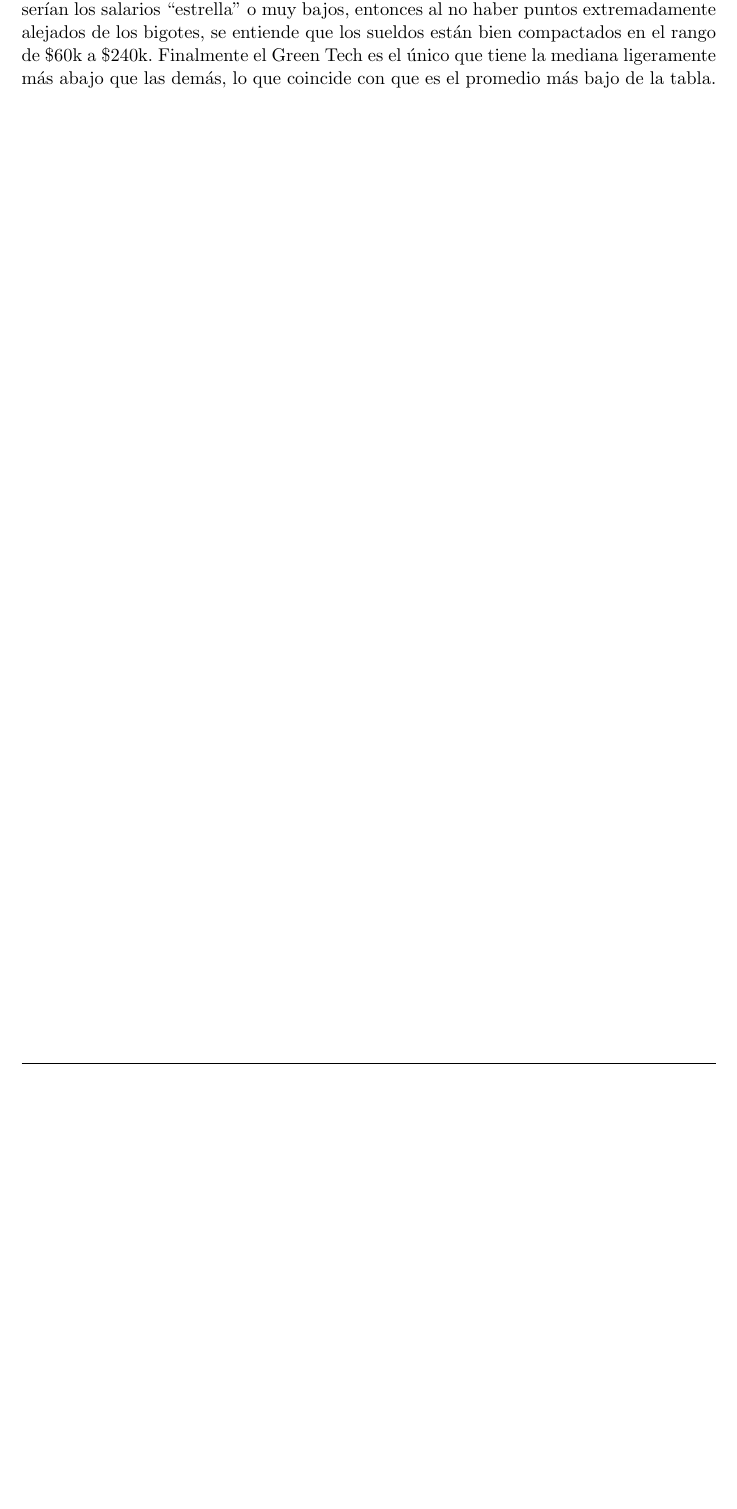
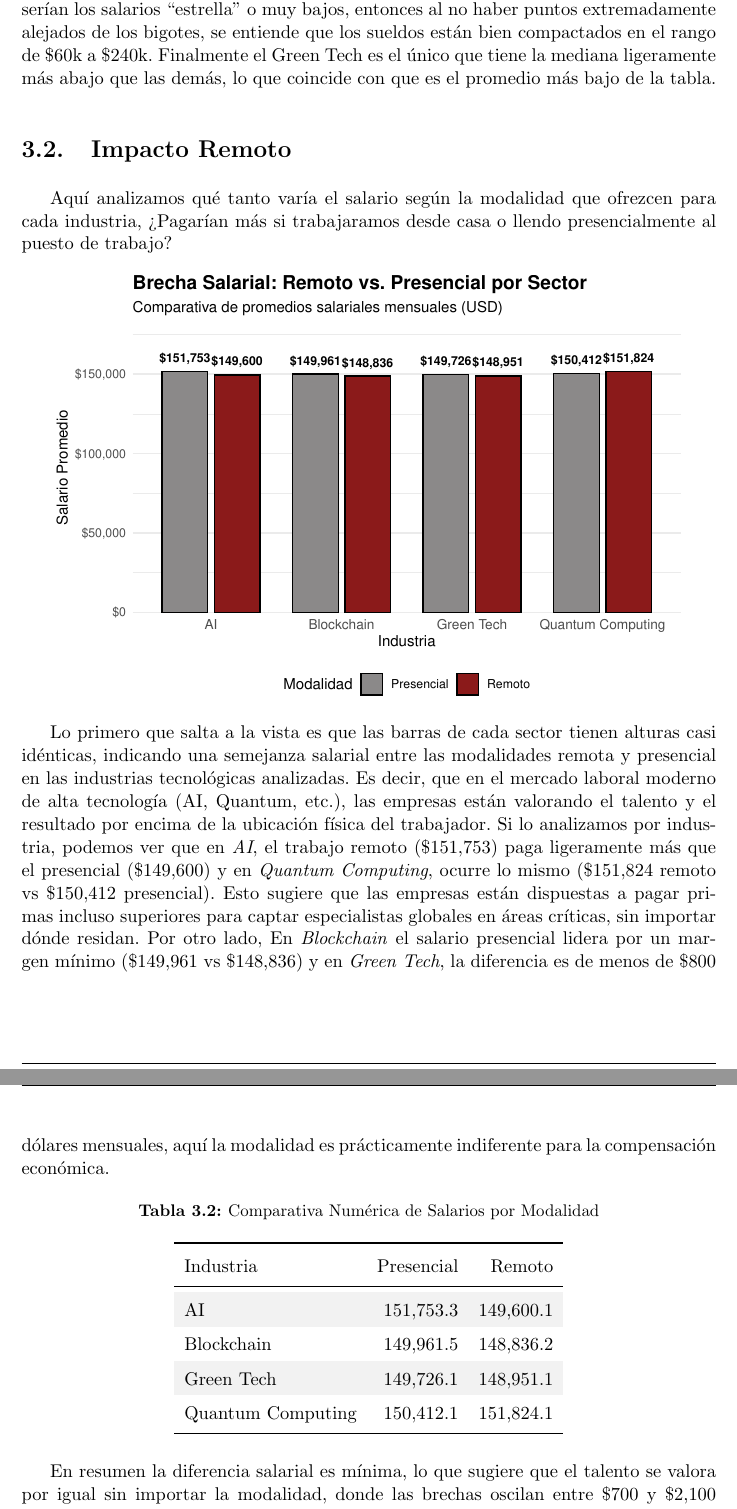
Before and after one commit to nazaartgs/Jobs_and_skills, a LaTeX thesis (Trabajo_final.tex): part of page 11 of 12 before the commit and two parts of pages 11 and 12 of 14 after it, the two joined at a grey line, cut so that both start at the same text, the shorter picture padded with empty space. The pictures show the PDF file Trabajo_final.pdf that the author committed with the source.

Commit message:
Opción remota analizada

```diff
--- a/Trabajo_final.tex
+++ b/Trabajo_final.tex
@@ -376,3 +376,47 @@ sueldos están bien compactados en el rango de \$60k a \$240k. Finalmente
 el Green Tech es el único que tiene la mediana ligeramente más abajo que
 las demás, lo que coincide con que es el promedio más bajo de la tabla.
 
+\section{Impacto Remoto}
+
+Aquí analizamos qué tanto varía el salario según la modalidad que
+ofrezcen para cada industria, ¿Pagarían más si trabajaramos desde casa o
+llendo presencialmente al puesto de trabajo?
+
+\begin{center}\includegraphics[width=0.9\linewidth,]{Trabajo_final_files/figure-latex/Gráfico de Barras Agrupadas (Brecha Salarial)-1} \end{center}
+
+Lo primero que salta a la vista es que las barras de cada sector tienen
+alturas casi idénticas, indicando una semejanza salarial entre las
+modalidades remota y presencial en las industrias tecnológicas
+analizadas. Es decir, que en el mercado laboral moderno de alta
+tecnología (AI, Quantum, etc.), las empresas están valorando el talento
+y el resultado por encima de la ubicación física del trabajador. Si lo
+analizamos por industria, podemos ver que en \emph{AI}, el trabajo
+remoto (\$151,753) paga ligeramente más que el presencial (\$149,600) y
+en \emph{Quantum Computing}, ocurre lo mismo (\$151,824 remoto vs
+\$150,412 presencial). Esto sugiere que las empresas están dispuestas a
+pagar primas incluso superiores para captar especialistas globales en
+áreas críticas, sin importar dónde residan. Por otro lado, En
+\emph{Blockchain} el salario presencial lidera por un margen mínimo
+(\$149,961 vs \$148,836) y en \emph{Green Tech}, la diferencia es de
+menos de \$800 dólares mensuales, aquí la modalidad es prácticamente
+indiferente para la compensación económica.
+
+\begin{table}[!h]
+\centering
+\caption{\label{tab:unnamed-chunk-2}Comparativa Numérica de Salarios por Modalidad}
+\centering
+\begin{tabular}[t]{lrr}
+\toprule
+Industria & Presencial & Remoto\\
+\midrule
+\cellcolor{gray!10}{AI} & \cellcolor{gray!10}{151,753.3} & \cellcolor{gray!10}{149,600.1}\\
+Blockchain & 149,961.5 & 148,836.2\\
+\cellcolor{gray!10}{Green Tech} & \cellcolor{gray!10}{149,726.1} & \cellcolor{gray!10}{148,951.1}\\
+Quantum Computing & 150,412.1 & 151,824.1\\
+\bottomrule
+\end{tabular}
+\end{table}
+
+En resumen la diferencia salarial es mínima, lo que sugiere que el
+talento se valora por igual sin importar la modalidad, donde las brechas
+oscilan entre \$700 y \$2,100 USD aproximadamente, lo cual es
@@ -378,0 +427,4 @@ las demás, lo que coincide con que es el promedio más bajo de la tabla.
+\toprule\noalign{}
+Industria & Remoto & N & Media (USD) & Desv. Est. & CV \% \\
+\midrule\noalign{}
+\endfirsthead
@@ -378,0 +449 @@ las demás, lo que coincide con que es el promedio más bajo de la tabla.
+\begin{itemize}
```
Also changed, not shown: Trabajo_final.pdf, Trabajo_final_files/figure-latex/Gráfico de Barras Agrupadas (Brecha Salarial)-1.pdf (added), Trabajo_final_files/figure-latex/grafico_barras_final-1.pdf, Trabajo_final_files/figure-latex/grafico_cajas_final-1.pdf, Trabajo_final.tex (80 more changed lines), 2 other files.
